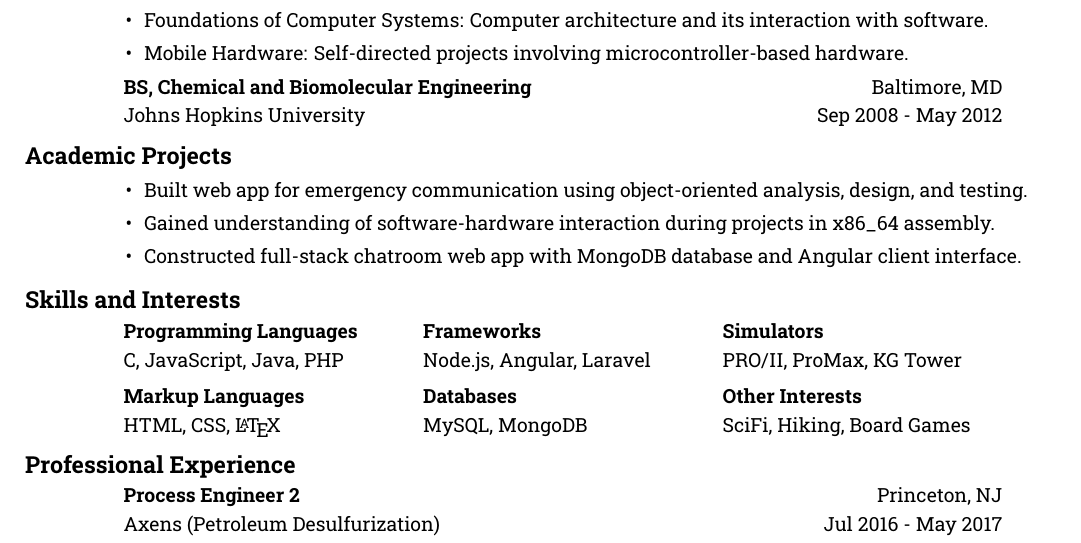
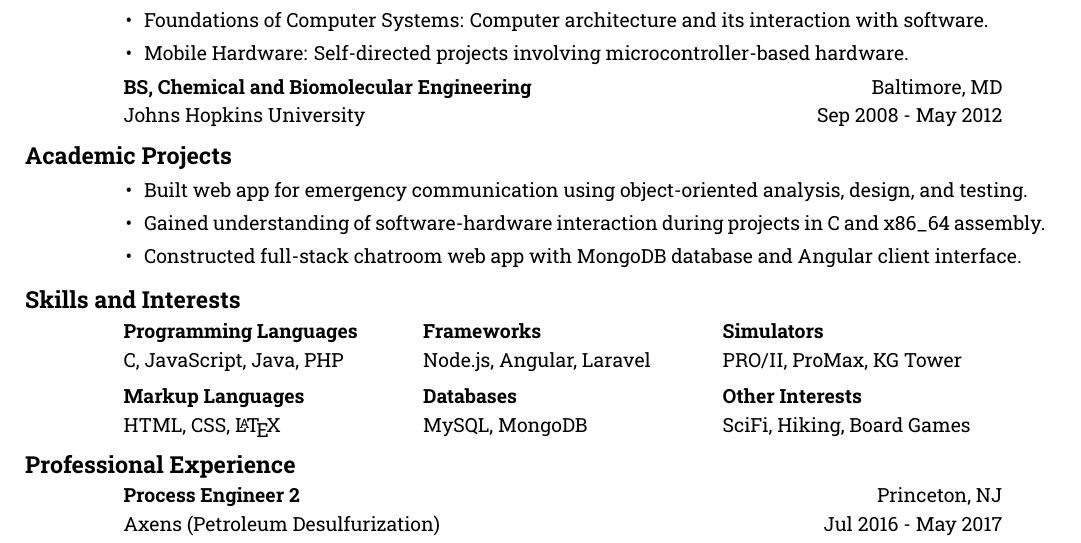
Before and after one commit to CameronHudson8/Resume, a LaTeX CV (Resume.tex): part of the page, cut so that both start at the same text. Compiled offline with XeLaTeX.

Commit message:
Minor edit before sending to a contact.

```diff
--- a/Resume.tex
+++ b/Resume.tex
@@ -112,7 +112,7 @@
           \begin{itemize}[leftmargin=-0.4cm]
           \itemsep0em
           \item Built web app for emergency communication using object-oriented analysis, design, and testing.
-          \item Gained understanding of software-hardware interaction during projects in x86\_64 assembly.
+          \item Gained understanding of software-hardware interaction during projects in C and x86\_64 assembly.
           \item Constructed full-stack chatroom web app with MongoDB database and Angular client interface.
           \end{itemize}
           \vspace{-12pt}
```
Also changed, not shown: Resume.pdf.
